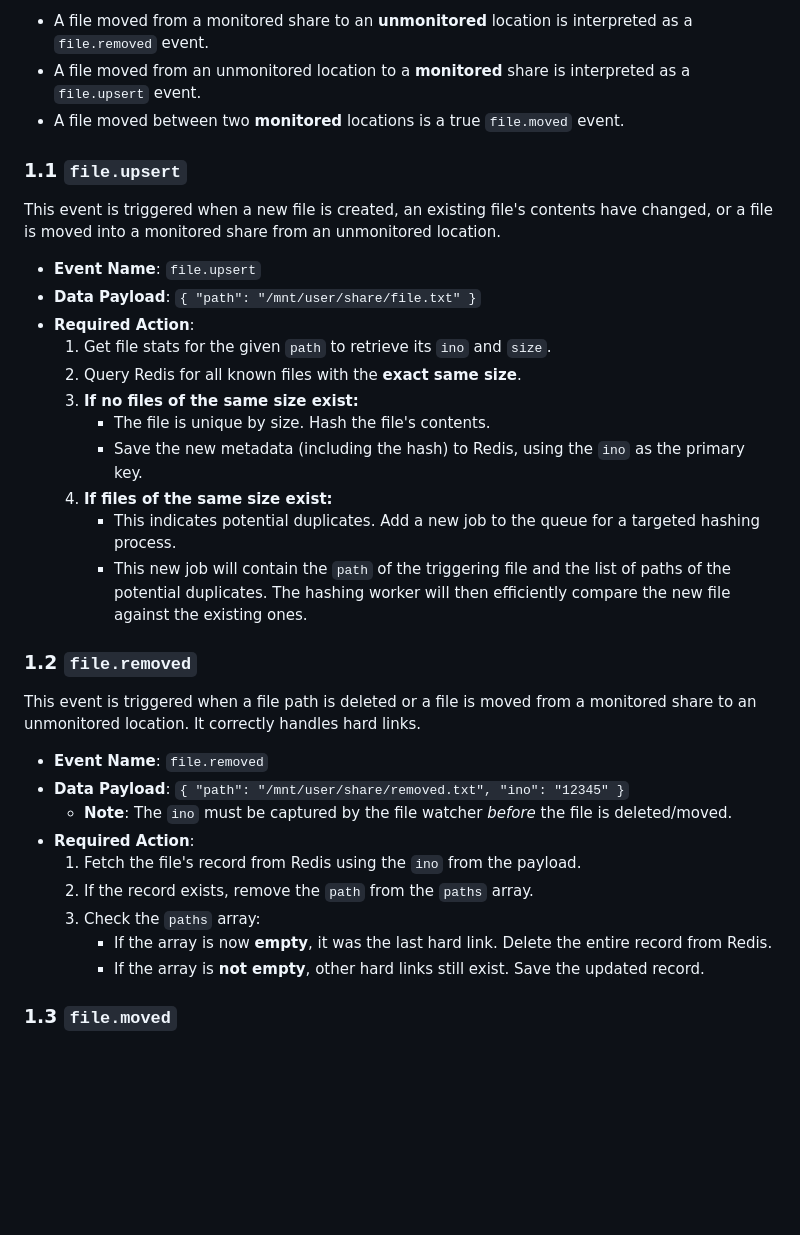
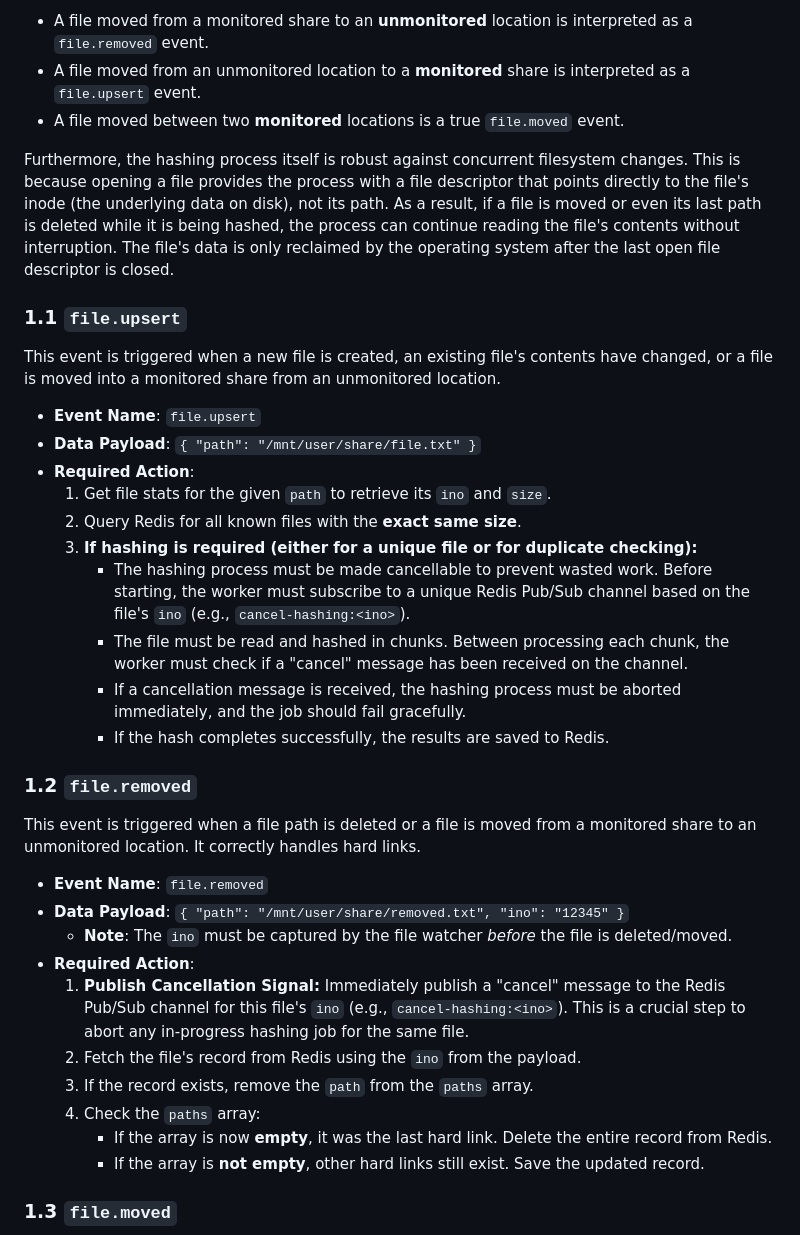
Before and after one commit to bobbintb/UnRAID-DiRT2, a Markdown page: EVENTS.md, the part around the change. GitHub-like rendering; blank space fills up the shorter version.

Commit message:
docs: Finalize event architecture documentation
Creates a comprehensive EVENTS.md file to serve as the technical blueprint for the event-driven file processing system.

This document includes:
- A single-queue architecture using BullMQ with priorities and groups.
- Definitions for all granular and bulk events (`file.upsert`, `file.removed`, `file.moved`, `scan`, etc.).
- "Boundary-aware" logic for interpreting filesystem events based on monitored shares.
- A Redis Pub/Sub cancellation mechanism to prevent wasted work during file hashing.
- An explanation of how inode-based file handling ensures robustness against concurrent moves or deletes.

```diff
--- a/EVENTS.md
+++ b/EVENTS.md
@@ -16,6 +16,8 @@ It is critical to understand that the events below are not a direct 1:1 mapping
 *   A file moved from an unmonitored location to a **monitored** share is interpreted as a `file.upsert` event.
 *   A file moved between two **monitored** locations is a true `file.moved` event.
 
+Furthermore, the hashing process itself is robust against concurrent filesystem changes. This is because opening a file provides the process with a file descriptor that points directly to the file's inode (the underlying data on disk), not its path. As a result, if a file is moved or even its last path is deleted while it is being hashed, the process can continue reading the file's contents without interruption. The file's data is only reclaimed by the operating system after the last open file descriptor is closed.
+
 ### 1.1 `file.upsert`
 
 This event is triggered when a new file is created, an existing file's contents have changed, or a file is moved into a monitored share from an unmonitored location.
@@ -25,12 +27,11 @@ This event is triggered when a new file is created, an existing file's contents
 *   **Required Action**:
     1.  Get file stats for the given `path` to retrieve its `ino` and `size`.
     2.  Query Redis for all known files with the **exact same size**.
-    3.  **If no files of the same size exist:**
-        *   The file is unique by size. Hash the file's contents.
-        *   Save the new metadata (including the hash) to Redis, using the `ino` as the primary key.
-    4.  **If files of the same size exist:**
-        *   This indicates potential duplicates. Add a new job to the queue for a targeted hashing process.
-        *   This new job will contain the `path` of the triggering file and the list of paths of the potential duplicates. The hashing worker will then efficiently compare the new file against the existing ones.
+    3.  **If hashing is required (either for a unique file or for duplicate checking):**
+        *   The hashing process must be made cancellable to prevent wasted work. Before starting, the worker must subscribe to a unique Redis Pub/Sub channel based on the file's `ino` (e.g., `cancel-hashing:<ino>`).
+        *   The file must be read and hashed in chunks. Between processing each chunk, the worker must check if a "cancel" message has been received on the channel.
+        *   If a cancellation message is received, the hashing process must be aborted immediately, and the job should fail gracefully.
+        *   If the hash completes successfully, the results are saved to Redis.
 
 ### 1.2 `file.removed`
 
@@ -40,9 +41,10 @@ This event is triggered when a file path is deleted or a file is moved from a mo
 *   **Data Payload**: `{ "path": "/mnt/user/share/removed.txt", "ino": "12345" }`
     *   **Note**: The `ino` must be captured by the file watcher *before* the file is deleted/moved.
 *   **Required Action**:
-    1.  Fetch the file's record from Redis using the `ino` from the payload.
-    2.  If the record exists, remove the `path` from the `paths` array.
-    3.  Check the `paths` array:
+    1.  **Publish Cancellation Signal:** Immediately publish a "cancel" message to the Redis Pub/Sub channel for this file's `ino` (e.g., `cancel-hashing:<ino>`). This is a crucial step to abort any in-progress hashing job for the same file.
+    2.  Fetch the file's record from Redis using the `ino` from the payload.
+    3.  If the record exists, remove the `path` from the `paths` array.
+    4.  Check the `paths` array:
         *   If the array is now **empty**, it was the last hard link. Delete the entire record from Redis.
         *   If the array is **not empty**, other hard links still exist. Save the updated record.
 
```
